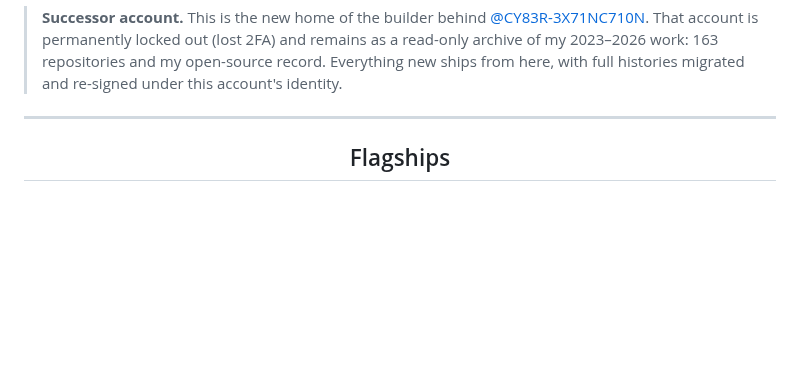
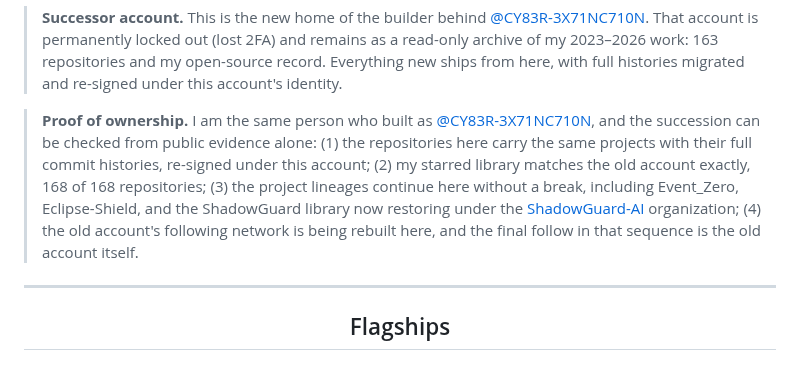
Before and after one commit to Epsilon0xCell/Epsilon0xCell, a Markdown page: README.md, the part around the change. GitHub-like rendering; blank space fills up the shorter version.

Commit message:
Profile: add proof of ownership of the archive account

```diff
--- a/README.md
+++ b/README.md
@@ -7,6 +7,8 @@
 </p>
 
 > **Successor account.** This is the new home of the builder behind [@CY83R-3X71NC710N](https://github.com/CY83R-3X71NC710N). That account is permanently locked out (lost 2FA) and remains as a read-only archive of my 2023–2026 work: 163 repositories and my open-source record. Everything new ships from here, with full histories migrated and re-signed under this account's identity.
+
+> **Proof of ownership.** I am the same person who built as [@CY83R-3X71NC710N](https://github.com/CY83R-3X71NC710N), and the succession can be checked from public evidence alone: (1) the repositories here carry the same projects with their full commit histories, re-signed under this account; (2) my starred library matches the old account exactly, 168 of 168 repositories; (3) the project lineages continue here without a break, including Event_Zero, Eclipse-Shield, and the ShadowGuard library now restoring under the [ShadowGuard-AI](https://github.com/ShadowGuard-AI) organization; (4) the old account's following network is being rebuilt here, and the final follow in that sequence is the old account itself.
 
 ---
 
```
